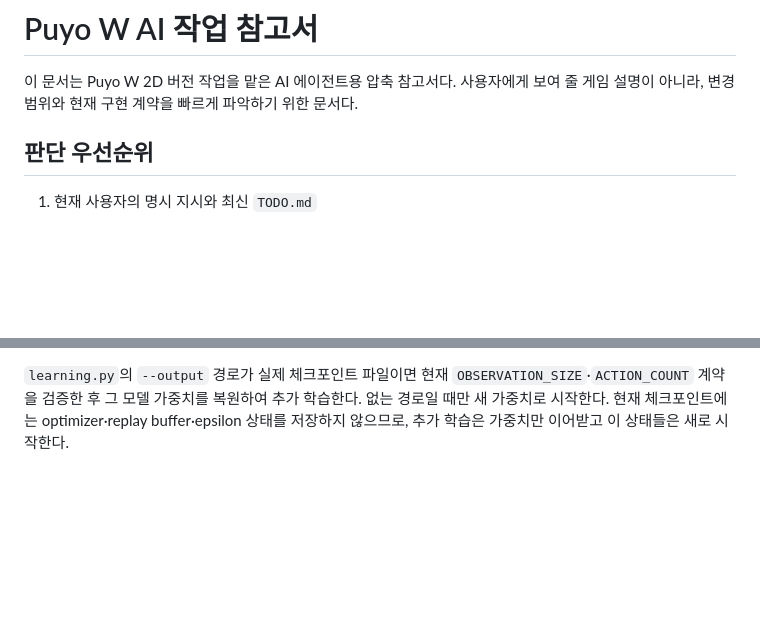
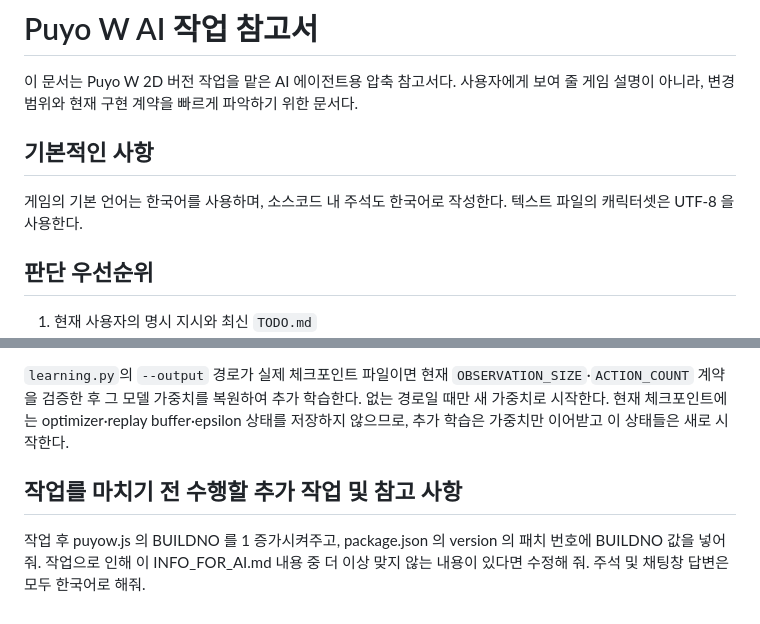
Before and after one commit to HJOW/puyow, a Markdown page: INFO_FOR_AI.md, 2 parts joined by grey strips. Rendered like a GitHub page; blank space fills up the shorter version.

Commit message:
AI 참고자료 일부 수정

```diff
--- a/INFO_FOR_AI.md
+++ b/INFO_FOR_AI.md
@@ -1,6 +1,11 @@
 # Puyo W AI 작업 참고서
 
 이 문서는 Puyo W 2D 버전 작업을 맡은 AI 에이전트용 압축 참고서다. 사용자에게 보여 줄 게임 설명이 아니라, 변경 범위와 현재 구현 계약을 빠르게 파악하기 위한 문서다.
+
+## 기본적인 사항
+
+게임의 기본 언어는 한국어를 사용하며, 소스코드 내 주석도 한국어로 작성한다.
+텍스트 파일의 캐릭터셋은 UTF-8 을 사용한다.
 
 ## 판단 우선순위
 
@@ -157,3 +162,9 @@ N수 AI 탐색은 `PuyoW.common.simulateNMovePlacements(player, targetCombo, tur
 머신러닝 관련 작업 시 학습 코드와 학습 API 구현을 함께 확인해야 한다. 학습 모델·환경·학습 실행 방법은 `learning/learning.py`를, 관측값·행동·보상·에피소드 종료 이벤트를 전달하는 서버 API는 `learning/pythonserver.py`를 참고한다. `learning/bundledenemy.py`는 `src/js/puyow.js`의 기본 제공 적 AI를 Python으로 옮긴 모듈이다. 대전 가능한 적은 단탈리온·세레·데카라비아·벨리알·암두시아스·키마리스·안드레알푸스이며, 솔로몬·안드로말리우스와 출시 예정인 플라우로스는 제외한다. `PuyoDuelEnvironment`의 `--opponent random`은 self-play와 이 일곱 적 중 하나를 매 에피소드마다 고르고, `self`는 현재 학습 중인 정책을 상대에도 적용한다. `solo`를 제외한 대전에서는 기본/축소판 피버 룰 및 3~5색도 에피소드마다 무작위로 선택한다. `src/js/puyow.js`의 적 AI 판단 로직(`chooseTarget`/`chooseRotate`/`prepareTurn`, N수 탐색, Worker 반복 심화 등)을 바꾸면 `bundledenemy.py`도 함께 갱신해야 두 구현이 어긋나지 않는다. 이식 범위와 의도적으로 단순화한 부분(숨김 행 없는 12행 보드, 축소판 피버 룰 — `configure_rule()` 참고, 딱딱뿌요 제외, 안드레알푸스의 동기 시간 제한 탐색 등)은 `bundledenemy.py` 모듈 docstring에 정리되어 있다.
 
 `learning.py`의 `--output` 경로가 실제 체크포인트 파일이면 현재 `OBSERVATION_SIZE`·`ACTION_COUNT` 계약을 검증한 후 그 모델 가중치를 복원하여 추가 학습한다. 없는 경로일 때만 새 가중치로 시작한다. 현재 체크포인트에는 optimizer·replay buffer·epsilon 상태를 저장하지 않으므로, 추가 학습은 가중치만 이어받고 이 상태들은 새로 시작한다.
+
+## 작업를 마치기 전 수행할 추가 작업 및 참고 사항
+
+작업 후 puyow.js 의 BUILDNO 를 1 증가시켜주고, package.json 의 version 의 패치 번호에 BUILDNO 값을 넣어줘.
+작업으로 인해 이 INFO_FOR_AI.md 내용 중 더 이상 맞지 않는 내용이 있다면 수정해 줘.
+주석 및 채팅창 답변은 모두 한국어로 해줘.
```
